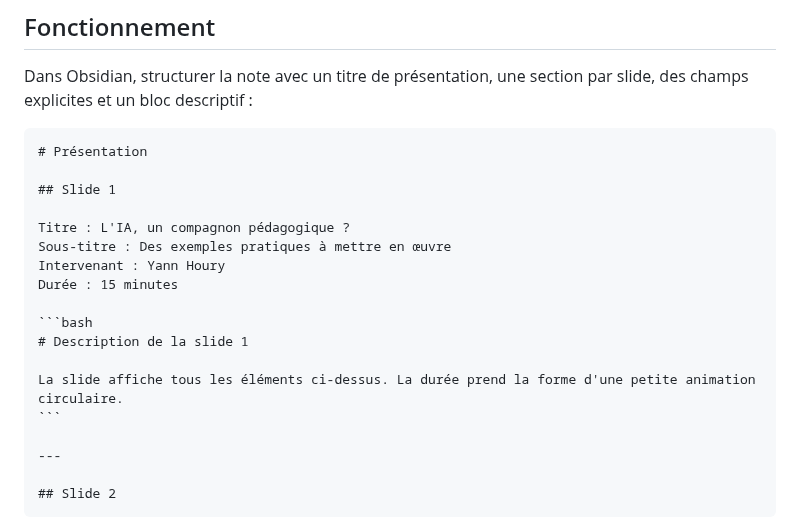
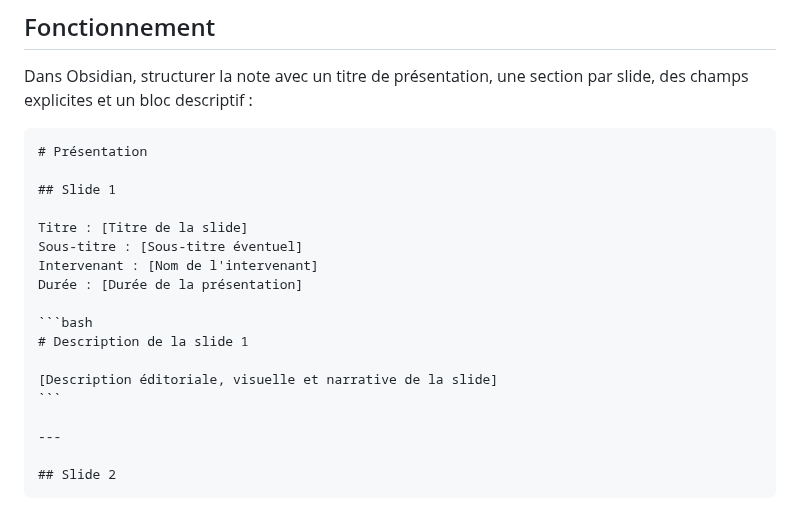
Before and after one commit to YannHY/presentation-html-css-js, a Markdown page: README.md, the part around the change. GitHub-like rendering.

Commit message:
Anonymise l’exemple Obsidian du README

````diff
--- a/README.md
+++ b/README.md
@@ -28,15 +28,15 @@ Dans Obsidian, structurer la note avec un titre de présentation, une section pa
 
 ## Slide 1
 
-Titre : L'IA, un compagnon pédagogique ?
-Sous-titre : Des exemples pratiques à mettre en œuvre
-Intervenant : Yann Houry
-Durée : 15 minutes
+Titre : [Titre de la slide]
+Sous-titre : [Sous-titre éventuel]
+Intervenant : [Nom de l'intervenant]
+Durée : [Durée de la présentation]
 
 ```bash
 # Description de la slide 1
 
-La slide affiche tous les éléments ci-dessus. La durée prend la forme d'une petite animation circulaire.
+[Description éditoriale, visuelle et narrative de la slide]
 ```
 
 ---
````
